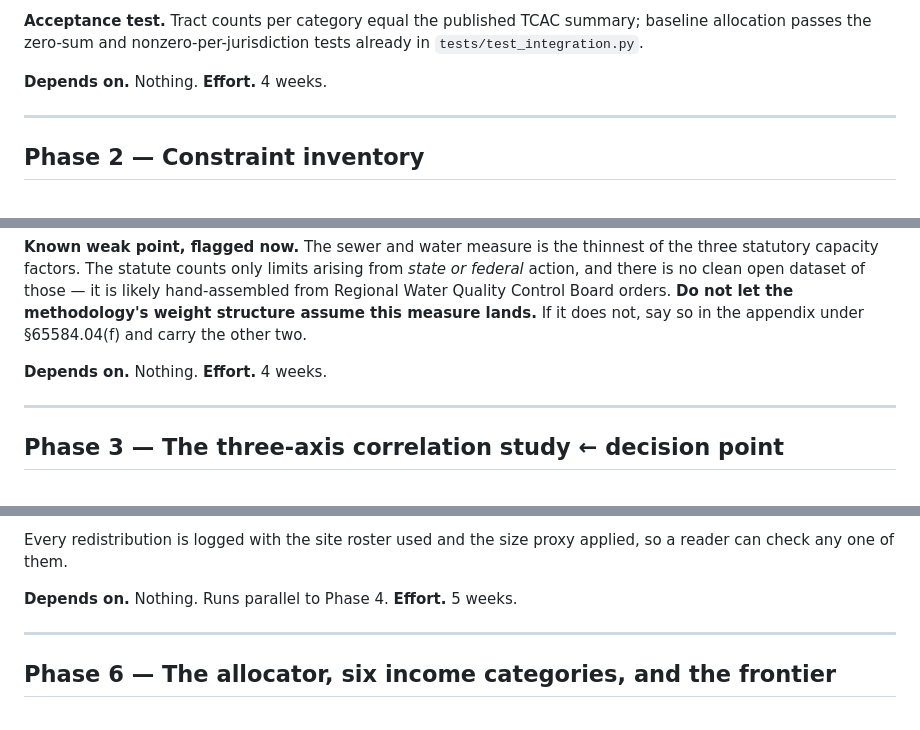
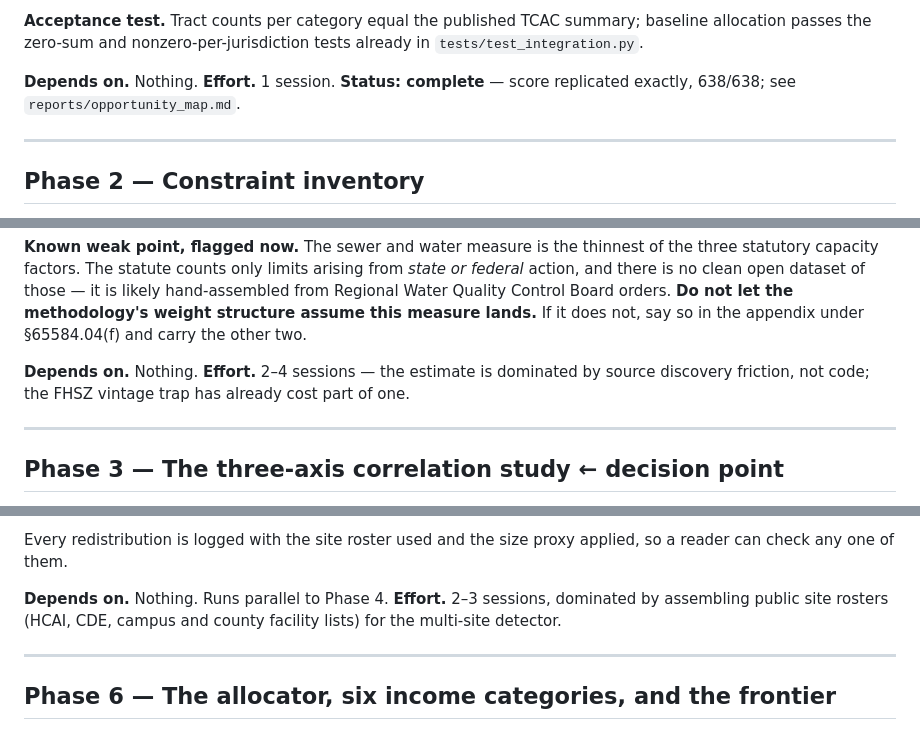
Before and after one commit to twgonzalez/csf-sandag, a Markdown page: docs/plan.md, 3 parts joined by grey strips. Rendered like a GitHub page.

```diff
--- a/docs/plan.md
+++ b/docs/plan.md
@@ -76,7 +92,8 @@ the RHND and give every jurisdiction a nonzero allocation in every category.
 allocation passes the zero-sum and nonzero-per-jurisdiction tests already in
 `tests/test_integration.py`.
 
-**Depends on.** Nothing. **Effort.** 4 weeks.
+**Depends on.** Nothing. **Effort.** 1 session. **Status: complete** — score replicated
+exactly, 638/638; see `reports/opportunity_map.md`.
 
 ---
 
@@ -110,7 +127,8 @@ and there is no clean open dataset of those — it is likely hand-assembled from
 Quality Control Board orders. **Do not let the methodology's weight structure assume this measure
 lands.** If it does not, say so in the appendix under §65584.04(f) and carry the other two.
 
-**Depends on.** Nothing. **Effort.** 4 weeks.
+**Depends on.** Nothing. **Effort.** 2–4 sessions — the estimate is dominated by source
+discovery friction, not code; the FHSZ vintage trap has already cost part of one.
 
 ---
 
@@ -215,7 +236,9 @@ If it fails, we learn the detector is not yet good enough — before it matters.
 Every redistribution is logged with the site roster used and the size proxy applied, so a reader
 can check any one of them.
 
-**Depends on.** Nothing. Runs parallel to Phase 4. **Effort.** 5 weeks.
+**Depends on.** Nothing. Runs parallel to Phase 4. **Effort.** 2–3 sessions, dominated by
+assembling public site rosters (HCAI, CDE, campus and county facility lists) for the
+multi-site detector.
 
 ---
 
```
Also changed, not shown: other parts of docs/plan.md (+48 -25 lines), docs/workplan_delta.md (+2 -1 lines).
